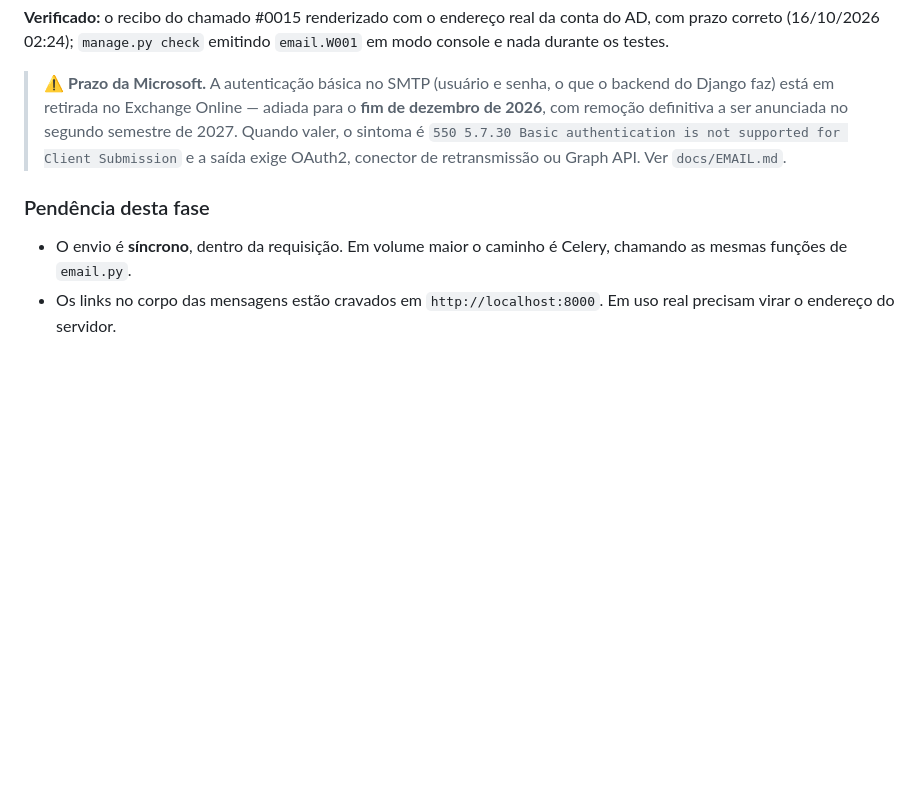
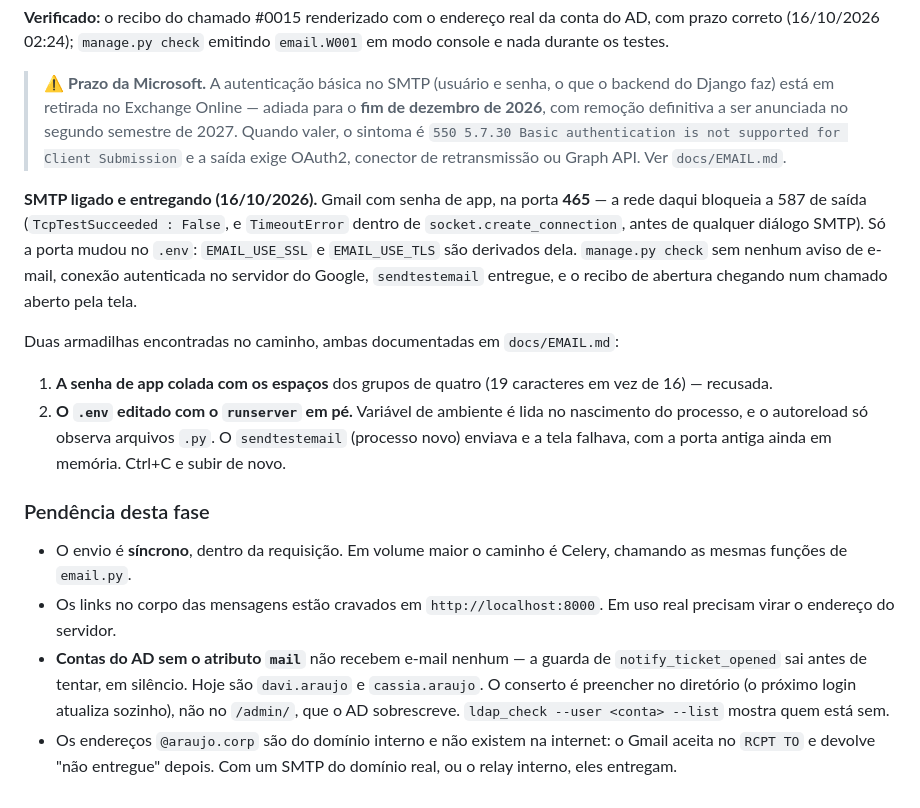
Before and after one commit to thi-araujo/itsm-enterprise, a Markdown page: docs/STATUS.md, the part around the change. GitHub-like rendering; blank space fills up the shorter version.

```diff
--- a/docs/STATUS.md
+++ b/docs/STATUS.md
@@ -554,8 +554,33 @@ conta do AD, com prazo correto (16/10/2026 02:24); `manage.py check` emitindo
 > saída exige OAuth2, conector de retransmissão ou Graph API. Ver
 > `docs/EMAIL.md`.
 
+**SMTP ligado e entregando (16/10/2026).** Gmail com senha de app, na porta
+**465** — a rede daqui bloqueia a 587 de saída (`TcpTestSucceeded : False`,
+e `TimeoutError` dentro de `socket.create_connection`, antes de qualquer
+diálogo SMTP). Só a porta mudou no `.env`: `EMAIL_USE_SSL` e `EMAIL_USE_TLS`
+são derivados dela. `manage.py check` sem nenhum aviso de e-mail, conexão
+autenticada no servidor do Google, `sendtestemail` entregue, e o recibo de
+abertura chegando num chamado aberto pela tela.
+
+Duas armadilhas encontradas no caminho, ambas documentadas em `docs/EMAIL.md`:
+
+1. **A senha de app colada com os espaços** dos grupos de quatro (19
+   caracteres em vez de 16) — recusada.
+2. **O `.env` editado com o `runserver` em pé.** Variável de ambiente é lida
+   no nascimento do processo, e o autoreload só observa arquivos `.py`. O
+   `sendtestemail` (processo novo) enviava e a tela falhava, com a porta
+   antiga ainda em memória. Ctrl+C e subir de novo.
+
 ### Pendência desta fase
 - O envio é **síncrono**, dentro da requisição. Em volume maior o caminho é
   Celery, chamando as mesmas funções de `email.py`.
 - Os links no corpo das mensagens estão cravados em `http://localhost:8000`.
   Em uso real precisam virar o endereço do servidor.
+- **Contas do AD sem o atributo `mail`** não recebem e-mail nenhum — a guarda
+  de `notify_ticket_opened` sai antes de tentar, em silêncio. Hoje são
+  `davi.araujo` e `cassia.araujo`. O conserto é preencher no diretório (o
+  próximo login atualiza sozinho), não no `/admin/`, que o AD sobrescreve.
+  `ldap_check --user <conta> --list` mostra quem está sem.
+- Os endereços `@araujo.corp` são do domínio interno e não existem na
+  internet: o Gmail aceita no `RCPT TO` e devolve "não entregue" depois. Com
+  um SMTP do domínio real, ou o relay interno, eles entregam.
```
Also changed, not shown: docs/EMAIL.md (+52 -0 lines).
